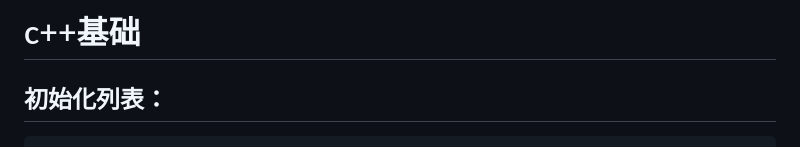
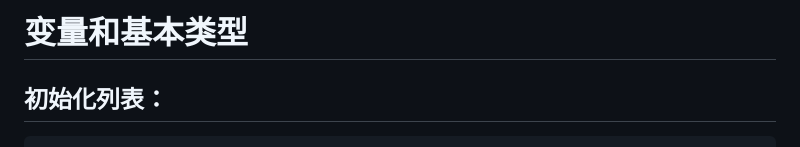
Before and after one commit to Trafalgar99/blog, a Markdown page: c++Primer/变量和基本类型.md, the part around the change. Drawn GitHub-style.

````diff
--- a/c++Primer/c++基础.md
+++ b/c++Primer/变量和基本类型.md
@@ -1,4 +1,4 @@
-# c++基础
+# 变量和基本类型
 
 ## 初始化列表：
 ```c++
````
Also changed, not shown: c++Primer/字符串，向量和数组.md (added, +269 -0 lines), c++Primer/image/2020-05-20-11-16-30.png (added), c++Primer/image/2020-05-20-11-20-39.png (added), c++Primer/image/2020-05-20-11-47-49.png (added), c++Primer/image/2020-05-20-12-27-45.png (added), c++Primer/image/2020-05-20-12-35-55.png (added), c++Primer/image/2020-05-20-12-37-19.png (added), 1 other file.
